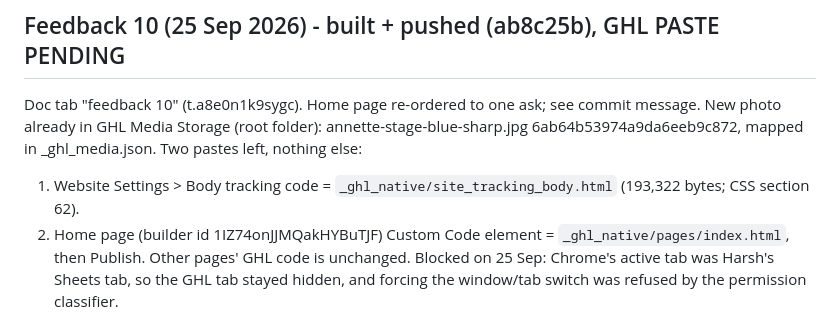
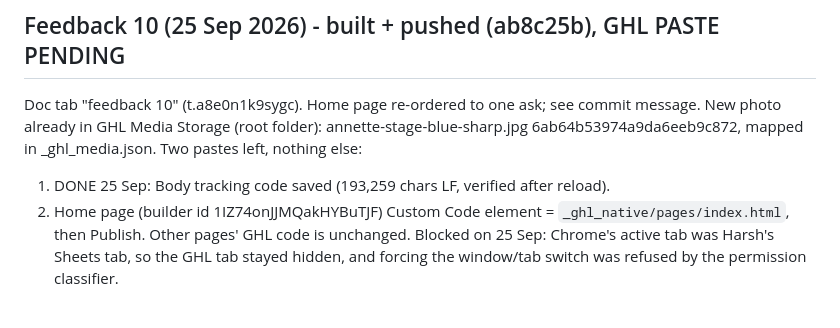
Before and after one commit to harryroguecoachteams-cmd/ownyourstagestudio, a Markdown page: _ghl_native/RESUME.md, the part around the change. GitHub-like rendering.

Commit message:
Runbook: feedback 10 tracking code live, home page paste pending
Co-Authored-By: Claude Opus 5.5 <noreply@anthropic.com>

```diff
--- a/_ghl_native/RESUME.md
+++ b/_ghl_native/RESUME.md
@@ -93,7 +93,7 @@ Webhook tests 24 Sep: all 10 emails sent and rendered (5 to person, 5 to events@
 Doc tab "feedback 10" (t.a8e0n1k9sygc). Home page re-ordered to one ask; see commit message.
 New photo already in GHL Media Storage (root folder): annette-stage-blue-sharp.jpg
 6ab64b53974a9da6eeb9c872, mapped in _ghl_media.json. Two pastes left, nothing else:
-1. Website Settings > Body tracking code = `_ghl_native/site_tracking_body.html` (193,322 bytes; CSS section 62).
+1. DONE 25 Sep: Body tracking code saved (193,259 chars LF, verified after reload).
 2. Home page (builder id 1IZ74onJJMQakHYBuTJF) Custom Code element = `_ghl_native/pages/index.html`, then Publish.
 Other pages' GHL code is unchanged. Blocked on 25 Sep: Chrome's active tab was Harsh's Sheets tab,
 so the GHL tab stayed hidden, and forcing the window/tab switch was refused by the permission classifier.
```
